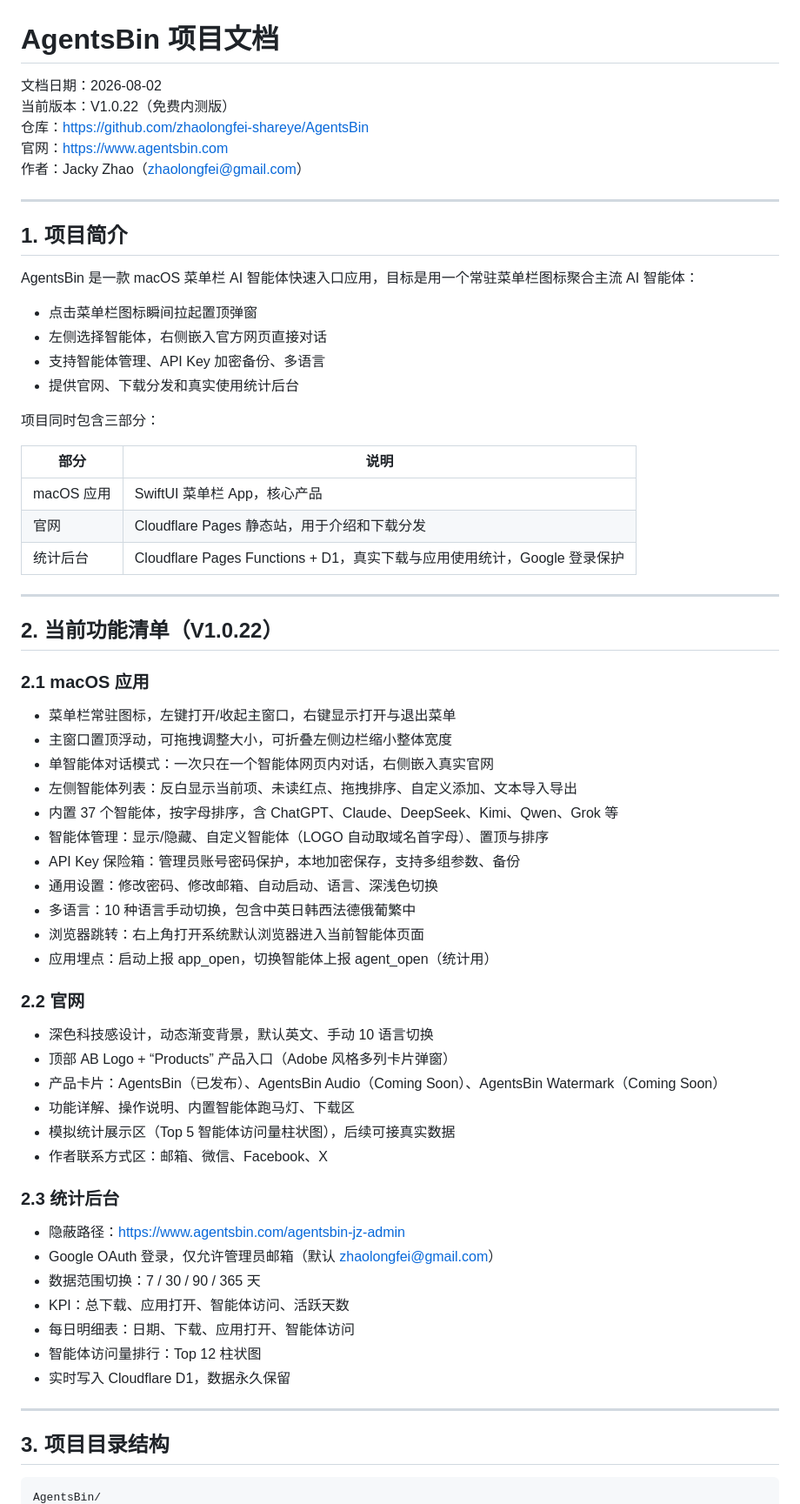
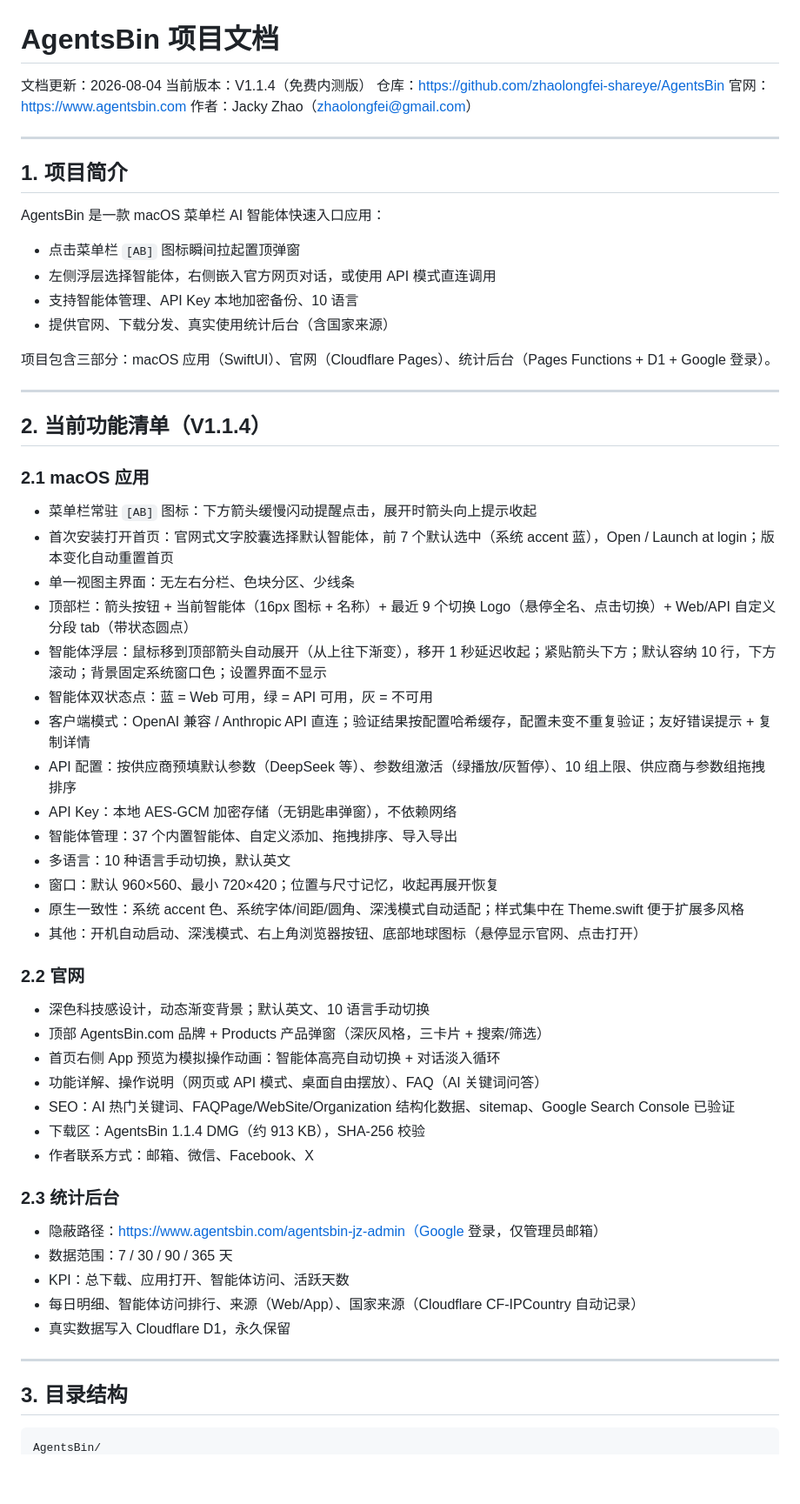
Before and after one commit to zhaolongfei-shareye/AgentsBin, a Markdown page: docs/AgentsBin-Project-Document.md, the part around one of its changes. Shown at 87% size. Rendered like a GitHub page; blank space fills up the shorter version.

Commit message:
Docs: refresh project document to V1.1.4 latest state

````diff
--- a/docs/AgentsBin-Project-Document.md
+++ b/docs/AgentsBin-Project-Document.md
@@ -1,7 +1,7 @@
 # AgentsBin 项目文档
 
-文档日期：2026-08-02
-当前版本：V1.0.22（免费内测版）
+文档更新：2026-08-04
+当前版本：V1.1.4（免费内测版）
 仓库：https://github.com/zhaolongfei-shareye/AgentsBin
 官网：https://www.agentsbin.com
 作者：Jacky Zhao（zhaolongfei@gmail.com）
@@ -10,61 +10,57 @@
 
 ## 1. 项目简介
 
-AgentsBin 是一款 macOS 菜单栏 AI 智能体快速入口应用，目标是用一个常驻菜单栏图标聚合主流 AI 智能体：
+AgentsBin 是一款 macOS 菜单栏 AI 智能体快速入口应用：
 
-- 点击菜单栏图标瞬间拉起置顶弹窗
-- 左侧选择智能体，右侧嵌入官方网页直接对话
-- 支持智能体管理、API Key 加密备份、多语言
-- 提供官网、下载分发和真实使用统计后台
+- 点击菜单栏 `[AB]` 图标瞬间拉起置顶弹窗
+- 左侧浮层选择智能体，右侧嵌入官方网页对话，或使用 API 模式直连调用
+- 支持智能体管理、API Key 本地加密备份、10 语言
+- 提供官网、下载分发、真实使用统计后台（含国家来源）
 
-项目同时包含三部分：
-
-| 部分 | 说明 |
-| --- | --- |
-| macOS 应用 | SwiftUI 菜单栏 App，核心产品 |
-| 官网 | Cloudflare Pages 静态站，用于介绍和下载分发 |
-| 统计后台 | Cloudflare Pages Functions + D1，真实下载与应用使用统计，Google 登录保护 |
+项目包含三部分：macOS 应用（SwiftUI）、官网（Cloudflare Pages）、统计后台（Pages Functions + D1 + Google 登录）。
 
 ---
 
-## 2. 当前功能清单（V1.0.22）
+## 2. 当前功能清单（V1.1.4）
 
 ### 2.1 macOS 应用
 
-- 菜单栏常驻图标，左键打开/收起主窗口，右键显示打开与退出菜单
-- 主窗口置顶浮动，可拖拽调整大小，可折叠左侧边栏缩小整体宽度
-- 单智能体对话模式：一次只在一个智能体网页内对话，右侧嵌入真实官网
-- 左侧智能体列表：反白显示当前项、未读红点、拖拽排序、自定义添加、文本导入导出
-- 内置 37 个智能体，按字母排序，含 ChatGPT、Claude、DeepSeek、Kimi、Qwen、Grok 等
-- 智能体管理：显示/隐藏、自定义智能体（LOGO 自动取域名首字母）、置顶与排序
-- API Key 保险箱：管理员账号密码保护，本地加密保存，支持多组参数、备份
-- 通用设置：修改密码、修改邮箱、自动启动、语言、深浅色切换
-- 多语言：10 种语言手动切换，包含中英日韩西法德俄葡繁中
-- 浏览器跳转：右上角打开系统默认浏览器进入当前智能体页面
-- 应用埋点：启动上报 app_open，切换智能体上报 agent_open（统计用）
+- 菜单栏常驻 `[AB]` 图标：下方箭头缓慢闪动提醒点击，展开时箭头向上提示收起
+- 首次安装打开首页：官网式文字胶囊选择默认智能体，前 7 个默认选中（系统 accent 蓝），Open / Launch at login；版本变化自动重置首页
+- 单一视图主界面：无左右分栏、色块分区、少线条
+- 顶部栏：箭头按钮 + 当前智能体（16px 图标 + 名称）+ 最近 9 个切换 Logo（悬停全名、点击切换）+ Web/API 自定义分段 tab（带状态圆点）
+- 智能体浮层：鼠标移到顶部箭头自动展开（从上往下渐变），移开 1 秒延迟收起；紧贴箭头下方；默认容纳 10 行，下方滚动；背景固定系统窗口色；设置界面不显示
+- 智能体双状态点：蓝 = Web 可用，绿 = API 可用，灰 = 不可用
+- 客户端模式：OpenAI 兼容 / Anthropic API 直连；验证结果按配置哈希缓存，配置未变不重复验证；友好错误提示 + 复制详情
+- API 配置：按供应商预填默认参数（DeepSeek 等）、参数组激活（绿播放/灰暂停）、10 组上限、供应商与参数组拖拽排序
+- API Key：本地 AES-GCM 加密存储（无钥匙串弹窗），不依赖网络
+- 智能体管理：37 个内置智能体、自定义添加、拖拽排序、导入导出
+- 多语言：10 种语言手动切换，默认英文
+- 窗口：默认 960×560、最小 720×420；位置与尺寸记忆，收起再展开恢复
+- 原生一致性：系统 accent 色、系统字体/间距/圆角、深浅模式自动适配；样式集中在 Theme.swift 便于扩展多风格
+- 其他：开机自动启动、深浅模式、右上角浏览器按钮、底部地球图标（悬停显示官网、点击打开）
 
 ### 2.2 官网
 
-- 深色科技感设计，动态渐变背景，默认英文、手动 10 语言切换
-- 顶部 AB Logo + “Products” 产品入口（Adobe 风格多列卡片弹窗）
-- 产品卡片：AgentsBin（已发布）、AgentsBin Audio（Coming Soon）、AgentsBin Watermark（Coming Soon）
-- 功能详解、操作说明、内置智能体跑马灯、下载区
-- 模拟统计展示区（Top 5 智能体访问量柱状图），后续可接真实数据
-- 作者联系方式区：邮箱、微信、Facebook、X
+- 深色科技感设计，动态渐变背景；默认英文、10 语言手动切换
+- 顶部 AgentsBin.com 品牌 + Products 产品弹窗（深灰风格，三卡片 + 搜索/筛选）
+- 首页右侧 App 预览为模拟操作动画：智能体高亮自动切换 + 对话淡入循环
+- 功能详解、操作说明（网页或 API 模式、桌面自由摆放）、FAQ（AI 关键词问答）
+- SEO：AI 热门关键词、FAQPage/WebSite/Organization 结构化数据、sitemap、Google Search Console 已验证
+- 下载区：AgentsBin 1.1.4 DMG（约 913 KB），SHA-256 校验
+- 作者联系方式：邮箱、微信、Facebook、X
 
 ### 2.3 统计后台
 
-- 隐蔽路径：https://www.agentsbin.com/agentsbin-jz-admin
-- Google OAuth 登录，仅允许管理员邮箱（默认 zhaolongfei@gmail.com）
-- 数据范围切换：7 / 30 / 90 / 365 天
+- 隐蔽路径：https://www.agentsbin.com/agentsbin-jz-admin（Google 登录，仅管理员邮箱）
+- 数据范围：7 / 30 / 90 / 365 天
 - KPI：总下载、应用打开、智能体访问、活跃天数
-- 每日明细表：日期、下载、应用打开、智能体访问
-- 智能体访问量排行：Top 12 柱状图
-- 实时写入 Cloudflare D1，数据永久保留
+- 每日明细、智能体访问排行、来源（Web/App）、国家来源（Cloudflare CF-IPCountry 自动记录）
+- 真实数据写入 Cloudflare D1，永久保留
 
 ---
 
-## 3. 项目目录结构
+## 3. 目录结构
 
 ```text
 AgentsBin/
````
Also changed, not shown: other parts of docs/AgentsBin-Project-Document.md (+79 -222 lines).
